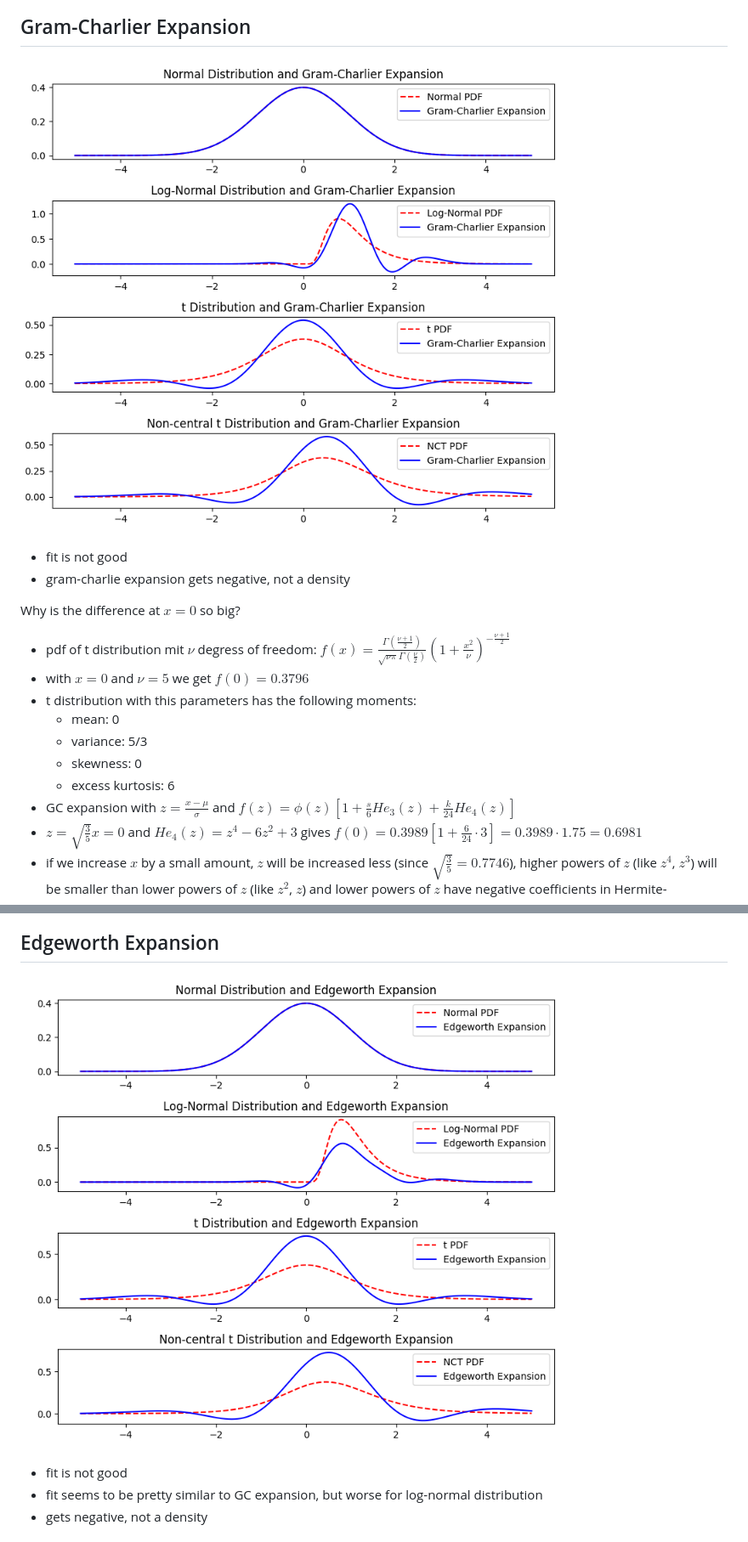
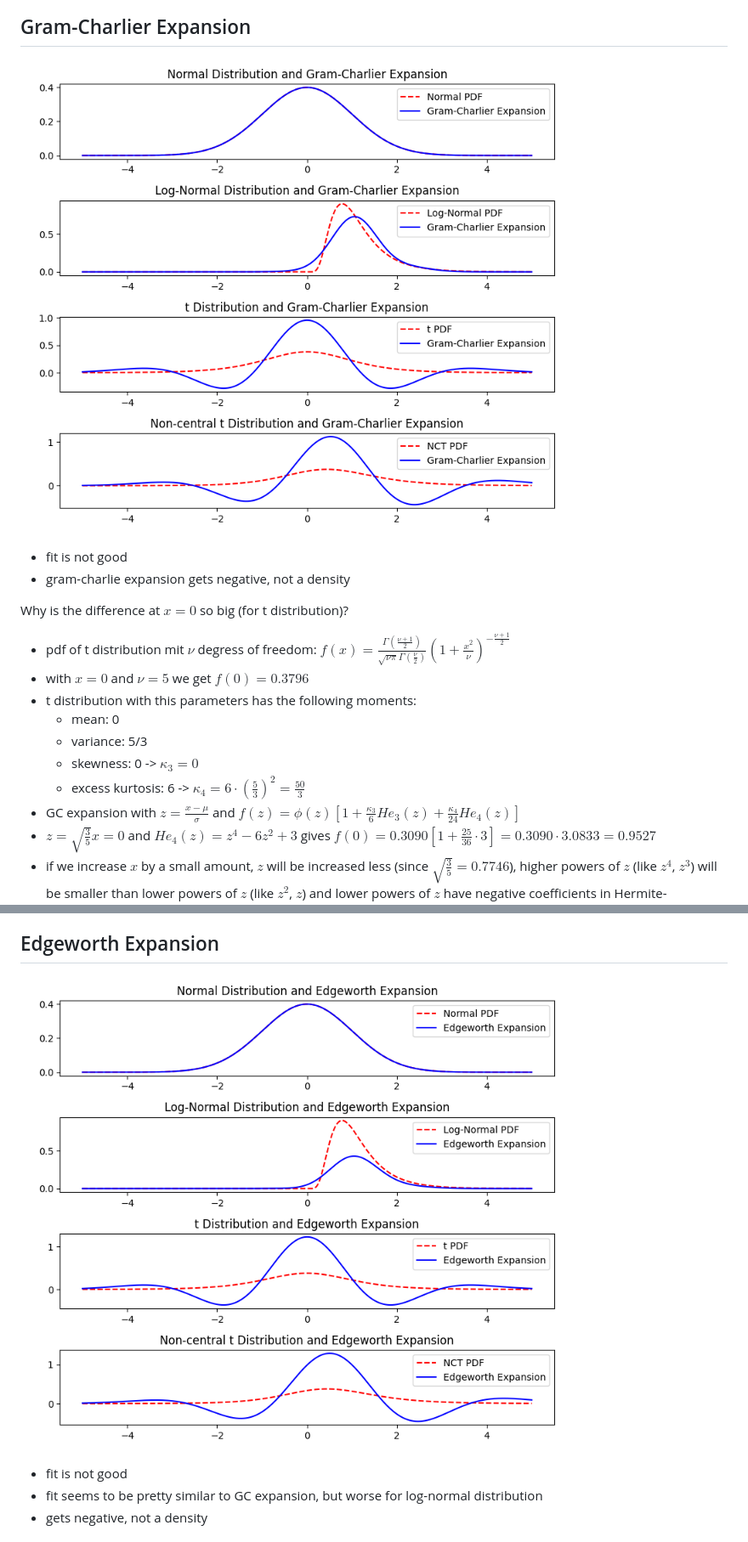
Before and after one commit to henrydatei/heston-moments-pdf, a Markdown page: expansion_methods/README.md, 2 parts joined by grey strips. Shown: that part at 85% size. GitHub-like rendering; pictures changed too: expansion_methods/ew_expansion.png, expansion_methods/gc_expansion.png.

Commit message:
make distinction between skewness/kurt and cumulants

```diff
--- a/expansion_methods/README.md
+++ b/expansion_methods/README.md
@@ -27,16 +27,16 @@ Set parameters to $\sigma=0.5$, $\nu=5$ and $\mu=0.5$, yields (skewness, excess
 - fit is not good
 - gram-charlie expansion gets negative, not a density
 
-Why is the difference at $x=0$ so big?
+Why is the difference at $x=0$ so big (for t distribution)?
 - pdf of t distribution mit $\nu$ degress of freedom: $f(x) = \frac{\Gamma\left(\frac{\nu+1}{2}\right)}{\sqrt{\nu\pi}\Gamma\left(\frac{\nu}{2}\right)}\left(1+\frac{x^2}{\nu}\right)^{-\frac{\nu+1}{2}}$
 - with $x=0$ and $\nu=5$ we get $f(0)=0.3796$
 - t distribution with this parameters has the following moments:
     - mean: 0
     - variance: 5/3
-    - skewness: 0
-    - excess kurtosis: 6
-- GC expansion with $z=\frac{x-\mu}{\sigma}$ and $f(z) = \phi(z)\left[1+\frac{s}{6}He_3(z) + \frac{k}{24}He_4(z)\right]$
-- $z = \sqrt{\frac{3}{5}}x = 0$ and $He_4(z)=z^4-6z^2+3$ gives $f(0)=0.3989\left[1+\frac{6}{24}\cdot 3\right] = 0.3989\cdot 1.75 = 0.6981$
+    - skewness: 0 -> $\kappa_3=0$
+    - excess kurtosis: 6 -> $\kappa_4  = 6 \cdot \left(\frac{5}{3}\right)^2 = \frac{50}{3}$
+- GC expansion with $z=\frac{x-\mu}{\sigma}$ and $f(z) = \phi(z)\left[1+\frac{\kappa_3}{6}He_3(z) + \frac{\kappa_4}{24}He_4(z)\right]$
+- $z = \sqrt{\frac{3}{5}}x = 0$ and $He_4(z)=z^4-6z^2+3$ gives $f(0)=0.3090\left[1+\frac{25}{36}\cdot 3\right] = 0.3090\cdot 3.0833 = 0.9527$
 - if we increase $x$ by a small amount, $z$ will be increased less (since $\sqrt{\frac{3}{5}}=0.7746$), higher powers of $z$ (like $z^4$, $z^3$) will be smaller than lower powers of $z$ (like $z^2$, $z$) and lower powers of $z$ have negative coefficients in Hermite-Polynomials ($He_3(z) = z^3-3z$, $He_4(z)=z^4-6z^2+3$) which will counteract the $+3$ in $He_4$ and $+1$ in factor after $\phi(z)$, especially for high kurtosis.
 - adding more terms to the expansion will not help, 5th moment will be 0 for any t distribution with more than 5 degrees of freedom, for 5 df, the 5th and higher moments are not defined
 
```
Also changed, not shown: 3 other files.
